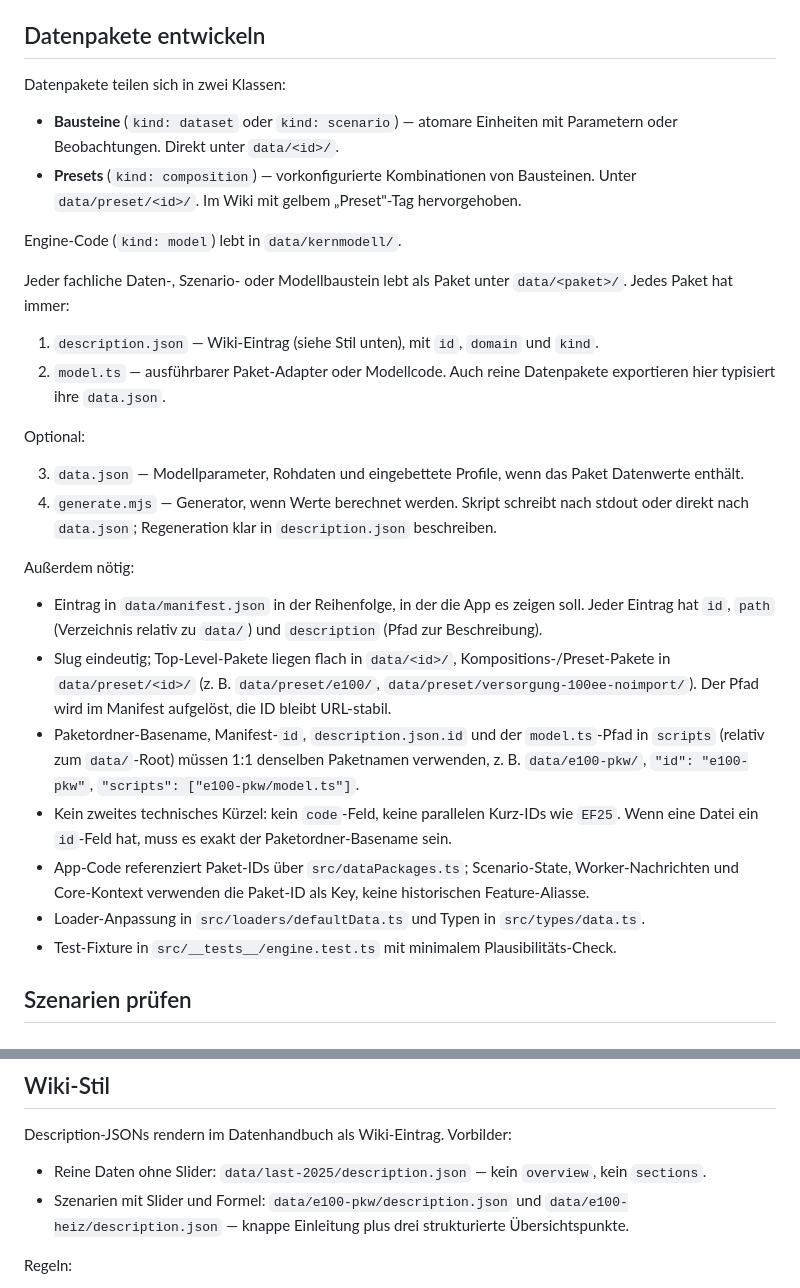
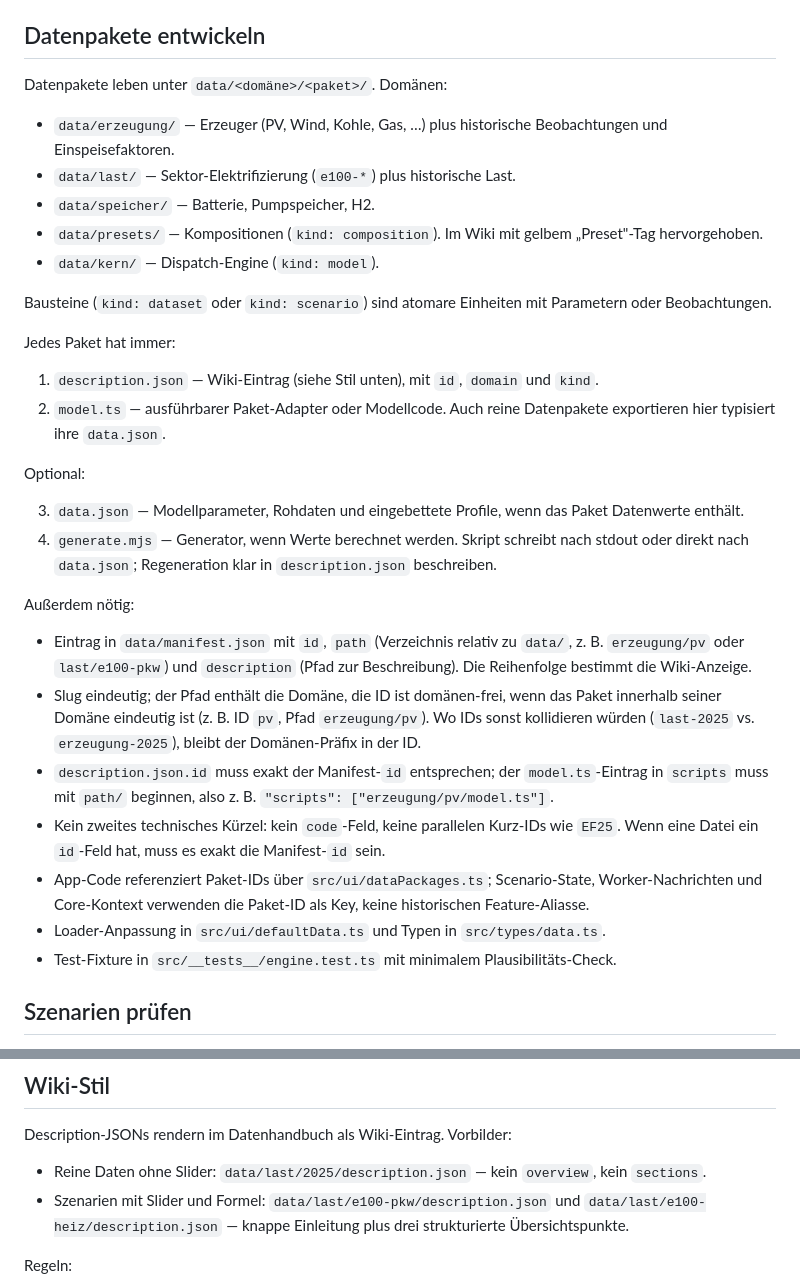
Before and after one commit to chriopter/netzprobe, a Markdown page: AGENTS.md, 2 parts joined by grey strips. Rendered like a GitHub page.

Commit message:
Adjust AGENTS.md

```diff
--- a/AGENTS.md
+++ b/AGENTS.md
@@ -10,14 +10,16 @@
 
 ## Datenpakete entwickeln
 
-Datenpakete teilen sich in zwei Klassen:
+Datenpakete leben unter `data/<domäne>/<paket>/`. Domänen:
 
-- **Bausteine** (`kind: dataset` oder `kind: scenario`) — atomare Einheiten mit Parametern oder Beobachtungen. Direkt unter `data/<id>/`.
-- **Presets** (`kind: composition`) — vorkonfigurierte Kombinationen von Bausteinen. Unter `data/preset/<id>/`. Im Wiki mit gelbem „Preset"-Tag hervorgehoben.
+- `data/erzeugung/` — Erzeuger (PV, Wind, Kohle, Gas, …) plus historische Beobachtungen und Einspeisefaktoren.
+- `data/last/` — Sektor-Elektrifizierung (`e100-*`) plus historische Last.
+- `data/speicher/` — Batterie, Pumpspeicher, H2.
+- `data/presets/` — Kompositionen (`kind: composition`). Im Wiki mit gelbem „Preset"-Tag hervorgehoben.
+- `data/kern/` — Dispatch-Engine (`kind: model`).
 
-Engine-Code (`kind: model`) lebt in `data/kernmodell/`.
+Bausteine (`kind: dataset` oder `kind: scenario`) sind atomare Einheiten mit Parametern oder Beobachtungen.
 
-Jeder fachliche Daten-, Szenario- oder Modellbaustein lebt als Paket unter `data/<paket>/`.
 Jedes Paket hat immer:
 
 1. `description.json` — Wiki-Eintrag (siehe Stil unten), mit `id`, `domain` und `kind`.
@@ -29,12 +31,12 @@ Optional:
 4. `generate.mjs` — Generator, wenn Werte berechnet werden. Skript schreibt nach stdout oder direkt nach `data.json`; Regeneration klar in `description.json` beschreiben.
 
 Außerdem nötig:
-- Eintrag in `data/manifest.json` in der Reihenfolge, in der die App es zeigen soll. Jeder Eintrag hat `id`, `path` (Verzeichnis relativ zu `data/`) und `description` (Pfad zur Beschreibung).
-- Slug eindeutig; Top-Level-Pakete liegen flach in `data/<id>/`, Kompositions-/Preset-Pakete in `data/preset/<id>/` (z. B. `data/preset/e100/`, `data/preset/versorgung-100ee-noimport/`). Der Pfad wird im Manifest aufgelöst, die ID bleibt URL-stabil.
-- Paketordner-Basename, Manifest-`id`, `description.json.id` und der `model.ts`-Pfad in `scripts` (relativ zum `data/`-Root) müssen 1:1 denselben Paketnamen verwenden, z. B. `data/e100-pkw/`, `"id": "e100-pkw"`, `"scripts": ["e100-pkw/model.ts"]`.
-- Kein zweites technisches Kürzel: kein `code`-Feld, keine parallelen Kurz-IDs wie `EF25`. Wenn eine Datei ein `id`-Feld hat, muss es exakt der Paketordner-Basename sein.
-- App-Code referenziert Paket-IDs über `src/dataPackages.ts`; Scenario-State, Worker-Nachrichten und Core-Kontext verwenden die Paket-ID als Key, keine historischen Feature-Aliasse.
-- Loader-Anpassung in `src/loaders/defaultData.ts` und Typen in `src/types/data.ts`.
+- Eintrag in `data/manifest.json` mit `id`, `path` (Verzeichnis relativ zu `data/`, z. B. `erzeugung/pv` oder `last/e100-pkw`) und `description` (Pfad zur Beschreibung). Die Reihenfolge bestimmt die Wiki-Anzeige.
+- Slug eindeutig; der Pfad enthält die Domäne, die ID ist domänen-frei, wenn das Paket innerhalb seiner Domäne eindeutig ist (z. B. ID `pv`, Pfad `erzeugung/pv`). Wo IDs sonst kollidieren würden (`last-2025` vs. `erzeugung-2025`), bleibt der Domänen-Präfix in der ID.
+- `description.json.id` muss exakt der Manifest-`id` entsprechen; der `model.ts`-Eintrag in `scripts` muss mit `path/` beginnen, also z. B. `"scripts": ["erzeugung/pv/model.ts"]`.
+- Kein zweites technisches Kürzel: kein `code`-Feld, keine parallelen Kurz-IDs wie `EF25`. Wenn eine Datei ein `id`-Feld hat, muss es exakt die Manifest-`id` sein.
+- App-Code referenziert Paket-IDs über `src/ui/dataPackages.ts`; Scenario-State, Worker-Nachrichten und Core-Kontext verwenden die Paket-ID als Key, keine historischen Feature-Aliasse.
+- Loader-Anpassung in `src/ui/defaultData.ts` und Typen in `src/types/data.ts`.
 - Test-Fixture in `src/__tests__/engine.test.ts` mit minimalem Plausibilitäts-Check.
 
 ## Szenarien prüfen
@@ -49,8 +51,8 @@ Vor dem Mergen jedes neuen oder geänderten Szenarios:
 ## Wiki-Stil
 
 Description-JSONs rendern im Datenhandbuch als Wiki-Eintrag. Vorbilder:
-- Reine Daten ohne Slider: `data/last-2025/description.json` — kein `overview`, kein `sections`.
-- Szenarien mit Slider und Formel: `data/e100-pkw/description.json` und `data/e100-heiz/description.json` — knappe Einleitung plus drei strukturierte Übersichtspunkte.
+- Reine Daten ohne Slider: `data/last/2025/description.json` — kein `overview`, kein `sections`.
+- Szenarien mit Slider und Formel: `data/last/e100-pkw/description.json` und `data/last/e100-heiz/description.json` — knappe Einleitung plus drei strukturierte Übersichtspunkte.
 
 Regeln:
 
```
